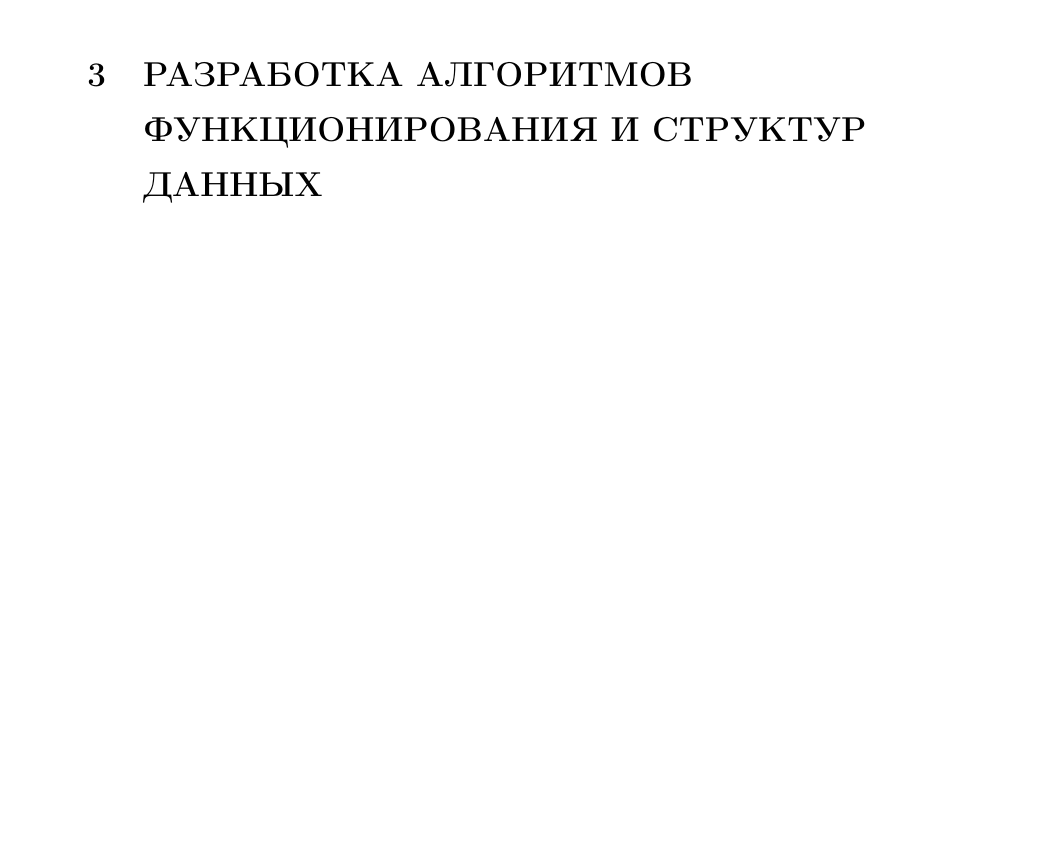
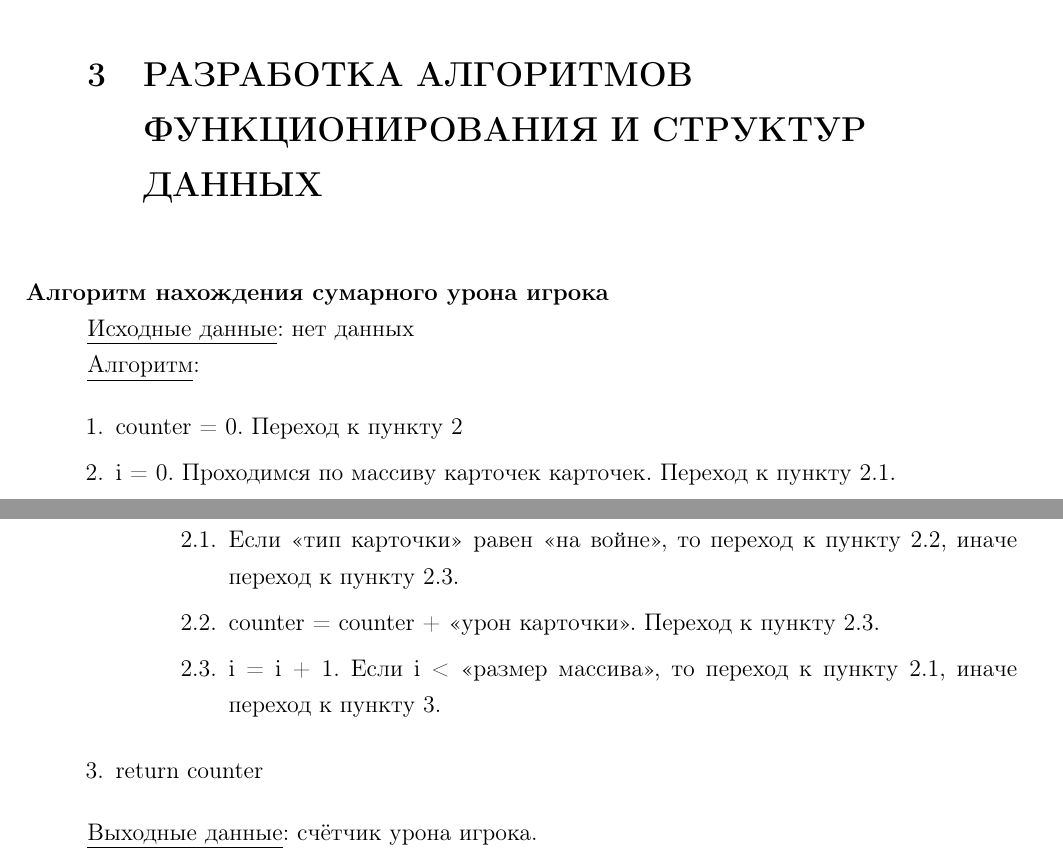
Before and after one commit to BrSTU-PO4-Pavel-Galanin/6sem_coursework, a LaTeX document (report/5_курсовая_ПО-4_Галанин_ПЗ.tex): part of page 14 of 18 before the commit and two parts of pages 14 and 15 of 19 after it, the two joined at a grey line, cut so that both start at the same text, the shorter picture padded with empty space. Compiled offline with pdfLaTeX.

Commit message:
Galanin_Pavel : Added algorithm

```diff
--- a/report/5_курсовая_ПО-4_Галанин_ПЗ.tex
+++ b/report/5_курсовая_ПО-4_Галанин_ПЗ.tex
@@ -386,6 +386,26 @@
 
     %
     \section{РАЗРАБОТКА АЛГОРИТМОВ ФУНКЦИОНИРОВАНИЯ И СТРУКТУР ДАННЫХ}
+
+    \paragraph{} \textbf{Алгоритм нахождения сумарного урона игрока}
+
+    \underline{Исходные данные}: нет данных
+
+    \underline{Алгоритм}:
+
+    \begin{enumerate}
+        \item[1.] counter = 0. Переход к пункту 2
+        \item[2.] i = 0. Проходимся по массиву карточек карточек. Переход к пункту 2.1.
+        \begin{enumerate}
+            \item[2.1.] Если <<тип карточки>> равен <<на войне>>, то переход к пункту 2.2, иначе переход к пункту 2.3.
+            \item[2.2.] counter = counter + <<урон карточки>>. Переход к пункту 2.3.
+            \item[2.3.] i = i + 1. Если i < <<размер массива>>, то переход к пункту 2.1, иначе переход к пункту 3.
+        \end{enumerate}
+        \item[3.] return counter
+    \end{enumerate}
+
+    \underline{Выходные данные}: счётчик урона игрока.
+
     \newpage
 
     %
```
